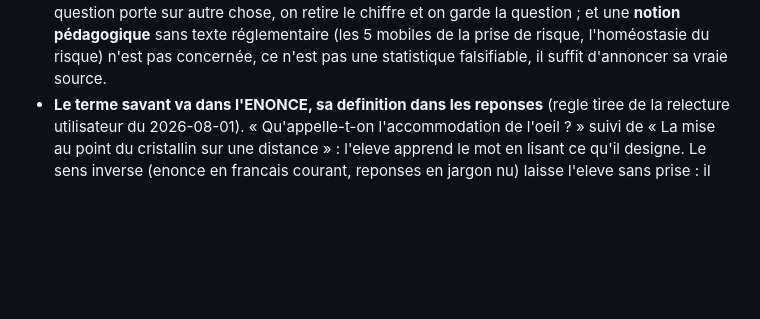
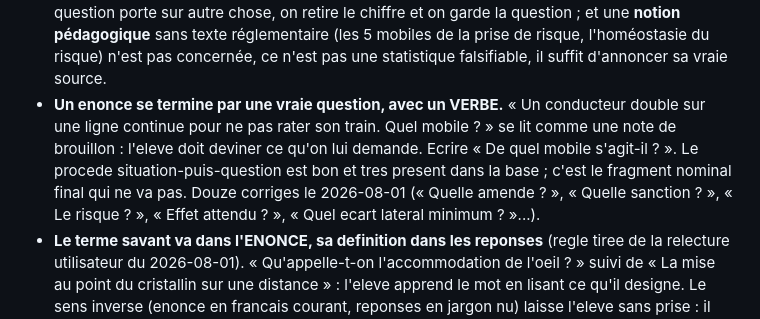
Before and after one commit to watchi64/ecsr-qcm, a Markdown page: SUIVI_PRODUCTION.md, the part around the change. Rendered like a GitHub page; blank space fills up the shorter version.

Commit message:
QCM : les enonces se terminent par une vraie question
« Un conducteur double sur une ligne continue pour ne pas rater son train.
Quel mobile ? » se lit comme une note de brouillon. Douze enonces se terminaient
par un fragment nominal sans verbe : « Quelle amende ? », « Quelle sanction ? »,
« Le risque ? », « Effet attendu ? », « Quelles conditions ? », « Quelle
distance minimale ? », « Quel ecart lateral minimum ? »...

Balayage de toute la base : le procede situation-puis-question est bon et tres
present, seuls les fragments sans verbe posaient probleme. Les tournures
idiomatiques (« Lesquelles ? », « A quel titre ? », « Que faire ? ») sont
conservees.

Regle ecrite dans le suivi.

Co-Authored-By: Claude Opus 5 <noreply@anthropic.com>

```diff
--- a/SUIVI_PRODUCTION.md
+++ b/SUIVI_PRODUCTION.md
@@ -125,6 +125,7 @@ Chaque question doit être **univoque et compréhensible sans jargon** :
 - **Jamais d'option qui renvoie à une autre par sa position.** « Toutes les réponses ci-dessus », « les deux propositions précédemment citées », « les réponses A et B » : le mélange des options rend ces formulations absurdes. Deux remèdes : rendre l'option **autoportante** (« un rétrécissement à droite, à gauche ou des deux côtés »), ou passer la question en **réponses multiples** quand les éléments sont vrais indépendamment.
 - **Une question = une seule information.** Interdit : « Stationner en double file, **et** stationner sur une place réservée : quelles amendes ? ». Soit on scinde en deux questions, soit on recentre l'énoncé sur une seule information et la seconde passe dans l'explication.
 - **Une affirmation invérifiable ne rentre pas dans un QCM** (règle utilisateur du 2026-07-30, verbatim : « si une question n'est pas vérifiable par l'ONISR ou d'autres sources officielles, vaut mieux ne pas la prendre. On risque de dire une connerie »). Quand un chiffre ne se retrouve ni à l'ONISR, ni sur Légifrance, ni sur un autre site officiel, on **supprime la question** au lieu de la publier avec une réserve. Un trou dans la couverture est préférable à une bêtise énoncée devant la promo. Deux nuances : quand le chiffre douteux est dans l'**énoncé** mais que la question porte sur autre chose, on retire le chiffre et on garde la question ; et une **notion pédagogique** sans texte réglementaire (les 5 mobiles de la prise de risque, l'homéostasie du risque) n'est pas concernée, ce n'est pas une statistique falsifiable, il suffit d'annoncer sa vraie source.
+- **Un enonce se termine par une vraie question, avec un VERBE.** « Un conducteur double sur une ligne continue pour ne pas rater son train. Quel mobile ? » se lit comme une note de brouillon : l'eleve doit deviner ce qu'on lui demande. Ecrire « De quel mobile s'agit-il ? ». Le procede situation-puis-question est bon et tres present dans la base ; c'est le fragment nominal final qui ne va pas. Douze corriges le 2026-08-01 (« Quelle amende ? », « Quelle sanction ? », « Le risque ? », « Effet attendu ? », « Quel ecart lateral minimum ? »...).
 - **Le terme savant va dans l'ENONCE, sa definition dans les reponses** (regle tiree de la relecture utilisateur du 2026-08-01). « Qu'appelle-t-on l'accommodation de l'oeil ? » suivi de « La mise au point du cristallin sur une distance » : l'eleve apprend le mot en lisant ce qu'il designe. Le sens inverse (enonce en francais courant, reponses en jargon nu) laisse l'eleve sans prise : il doit deja connaitre les quatre termes pour repondre. Quand on veut malgre tout faire nommer un phenomene, deux conditions : **ancrer l'enonce dans une situation concrete**, et **gloser CHAQUE option**, pas seulement la bonne, sinon la glose designe la reponse. Exemple applique : « Une cecite d'inattention, on regarde sans voir ».
 - **Bannir les mots rares quand un mot courant dit la meme chose.** « Un conducteur mu par le risque-stimulation » est devenu « un conducteur qui prend un risque par stimulation ». Le vocabulaire de specialite se garde parce qu'il est au programme ; le vocabulaire litteraire, non.
 - **Donner la formule enseignée, pas seulement le critère légal** (règle ajoutée le 29/07 sur remarque utilisateur). Quand une règle est transmise aux élèves sous forme d'une formule courte, l'explication doit la porter **en plus** du critère réglementaire : la formule est ce qui reste en tête, le critère est ce qui tranche les cas limites. Exemple appliqué : « sur terrain plat, c'est le plus manœuvrable qui passe » vient en tête d'explication, suivi du critère de R414-2 (plus de 2 m de large ou 7 m de long). Écrire l'un sans l'autre appauvrit la fiche : le critère seul ne se retient pas, la formule seule ne permet pas de trancher.
```
